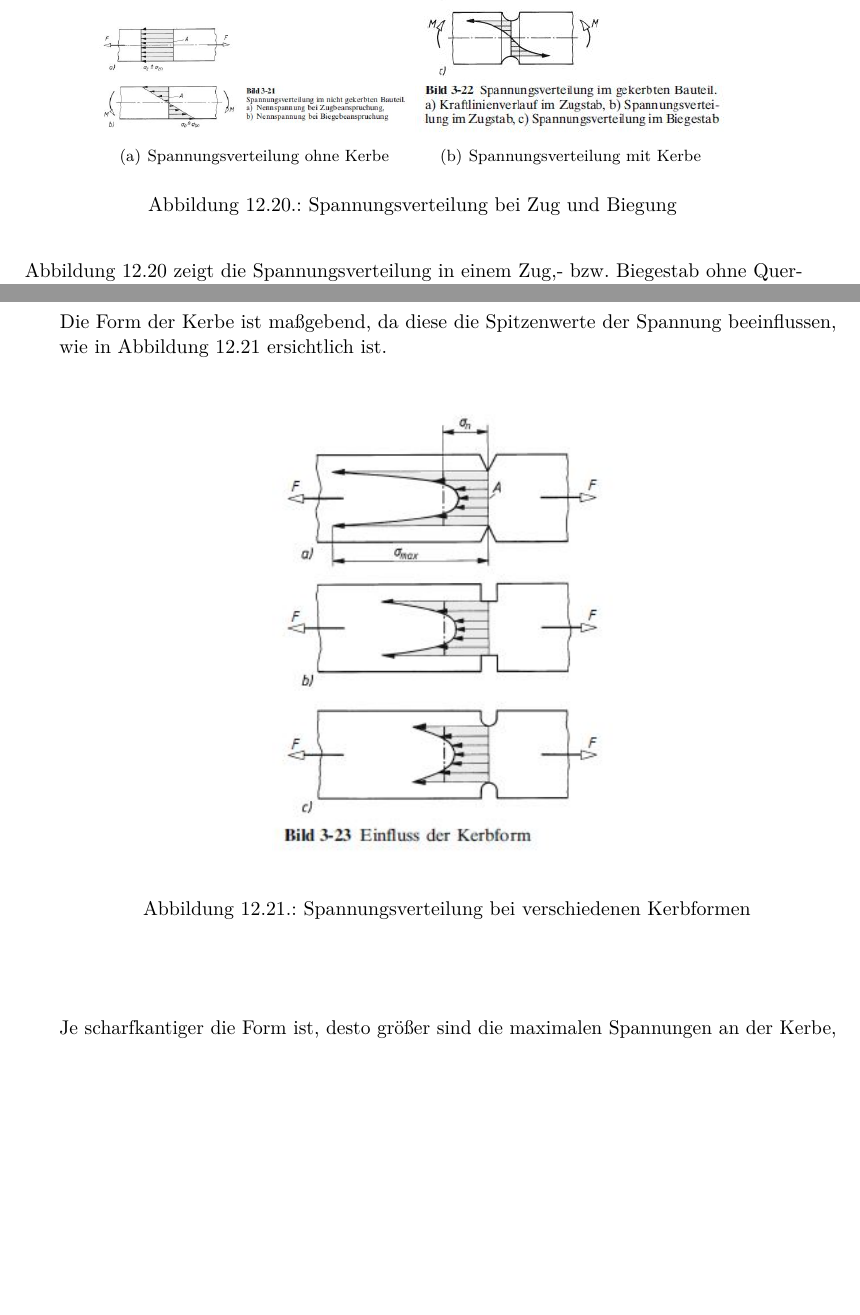
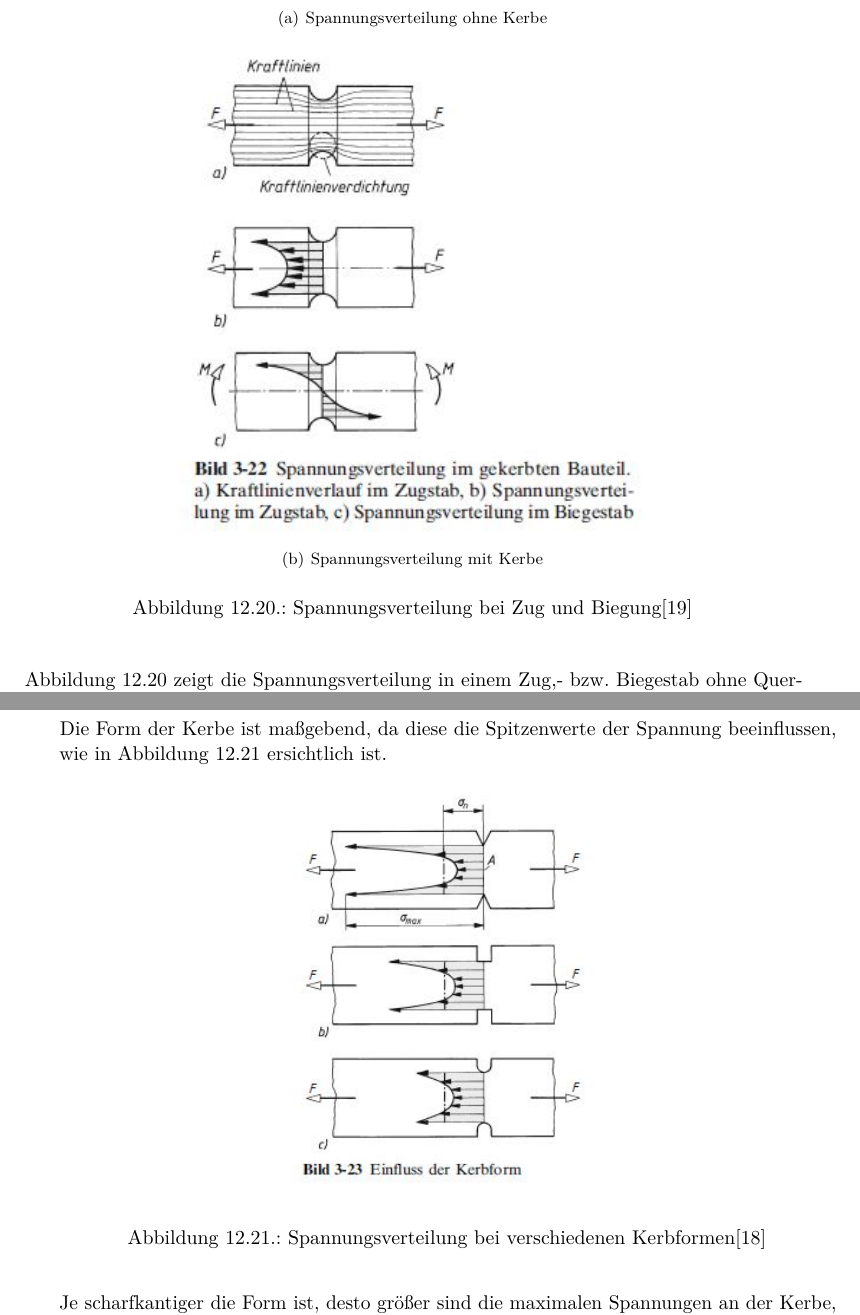
Before and after one commit to hoveringsteward/hovibook_v2, a LaTeX thesis (diplomarbeit.tex, which reads Mechanik.tex, diplom.bib): two parts of pages 109 and 110 of 125, joined at a grey line, cut so that both start at the same text, the shorter picture padded with empty space. Compiled offline with pdfLaTeX.

Commit message:
verweise

```diff
--- a/Mechanik.tex
+++ b/Mechanik.tex
@@ -460,10 +458,10 @@ Der gesamte Rotorschutz konnte dann mittels den vorgesehenen Schrauben an der Ce
 
 			\begin{figure}[H]
 				\begin{centering}
-					\subfigure[Spannungsverteilung ohne Kerbe\label{spannungsverteilung_ohne_kerbe}]{\includegraphics[width = 0.4\textwidth]{Bilder/spannungsverteilung_ohne_kerbe}}
-					\subfigure[Spannungsverteilung mit Kerbe\label{spannungsverteilung_mit_kerbe}]{\includegraphics[width = 0.4\textwidth]{Bilder/spannungsverteilung_mit_kerbe}}
+					\subfigure[Spannungsverteilung ohne Kerbe\label{spannungsverteilung_ohne_kerbe}]{\includegraphics[width = 0.8\textwidth]{Bilder/spannungsverteilung_ohne_kerbe}}
+					\subfigure[Spannungsverteilung mit Kerbe\label{spannungsverteilung_mit_kerbe}]{\includegraphics[width = 0.6\textwidth]{Bilder/spannungsverteilung_mit_kerbe}}
 				\par\end{centering}
-				\caption{Spannungsverteilung bei Zug und Biegung}
+				\caption[Spannungsverteilung bei Zug und Biegung]{Spannungsverteilung bei Zug und Biegung\cite{spannungsverteilung}}
 				\label{spannungsverteilung_ohne_kerbe}
 			\end{figure}
 
@@ -481,9 +479,9 @@ Der gesamte Rotorschutz konnte dann mittels den vorgesehenen Schrauben an der Ce
 
 			\begin{figure}[H]
 			\begin{centering}
-			\includegraphics[width = 0.45\textwidth]{Bilder/kerbform}
+			\includegraphics[width = 0.4\textwidth]{Bilder/kerbform}
 			\par\end{centering}
-			\caption{Spannungsverteilung bei verschiedenen Kerbformen}
+			\caption[Spannungsverteilung bei verschiedenen Kerbformen]{Spannungsverteilung bei verschiedenen Kerbformen\cite{kerbformen}}
 			\label{kerbform}
 			\end{figure}
 
--- a/diplom.bib
+++ b/diplom.bib
@@ -454,0 +474,9 @@
+	title = {Spannungsverteilung bei Zug und Biegung},
+}
+
+%alex
+@online{kerbformen,
+	lastchecked = {2016-03-05},
+	url = {http://www.uniturm.de/download/getdownloadfile?id=40022&type=dl},
+	title = {Spannungsverteilung bei verschiedenen Kerbformen},
+}
```
Also changed, not shown: Mechanik.tex (4 more changed lines), diplom.bib (19 more changed lines), 1 other file.
